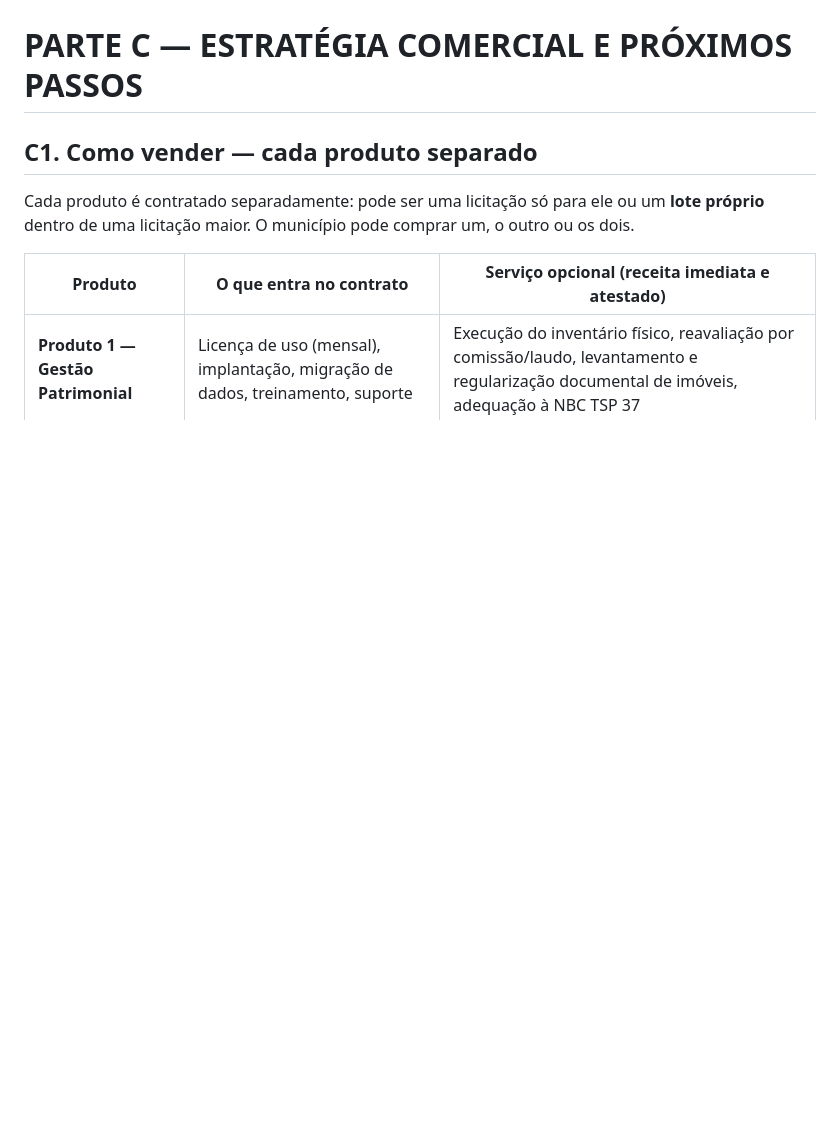
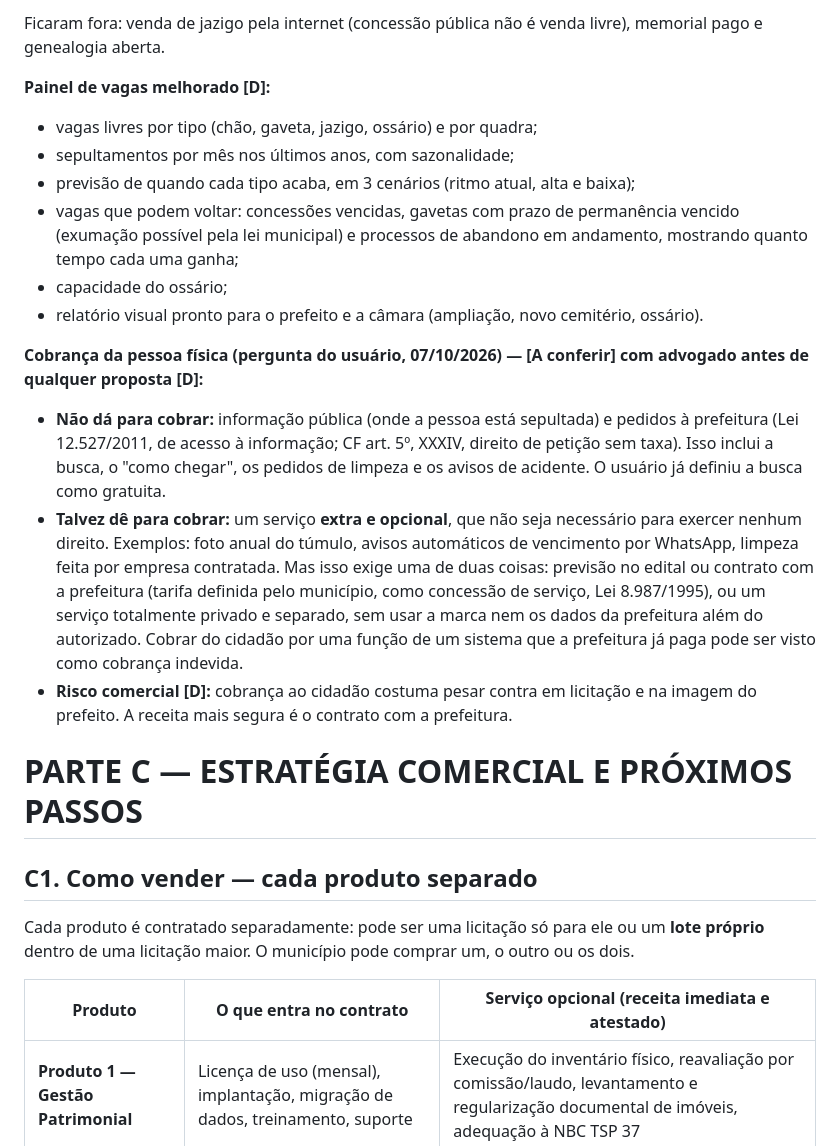
Before and after one commit to minorfurymusic/Selemit-rio, a Markdown page: DOSSIE.md, the part around one of its changes. GitHub-like rendering; blank space fills up the shorter version.

```diff
--- a/DOSSIE.md
+++ b/DOSSIE.md
@@ -1004,3 +1025,17 @@ Arquivo recebido do usuário em 07/10/2026 (`LISTA_CHÃOS_DO_CEMITÉRIO.xlsx`).
+Ficaram fora: venda de jazigo pela internet (concessão pública não é venda livre), memorial pago e genealogia aberta.
+
+**Painel de vagas melhorado [D]:**
+- vagas livres por tipo (chão, gaveta, jazigo, ossário) e por quadra;
+- sepultamentos por mês nos últimos anos, com sazonalidade;
+- previsão de quando cada tipo acaba, em 3 cenários (ritmo atual, alta e baixa);
+- vagas que podem voltar: concessões vencidas, gavetas com prazo de permanência vencido (exumação possível pela lei municipal) e processos de abandono em andamento, mostrando quanto tempo cada uma ganha;
+- capacidade do ossário;
+- relatório visual pronto para o prefeito e a câmara (ampliação, novo cemitério, ossário).
+
+**Cobrança da pessoa física (pergunta do usuário, 07/10/2026) — [A conferir] com advogado antes de qualquer proposta [D]:**
+- **Não dá para cobrar:** informação pública (onde a pessoa está sepultada) e pedidos à prefeitura (Lei 12.527/2011, de acesso à informação; CF art. 5º, XXXIV, direito de petição sem taxa). Isso inclui a busca, o "como chegar", os pedidos de limpeza e os avisos de acidente. O usuário já definiu a busca como gratuita.
+- **Talvez dê para cobrar:** um serviço **extra e opcional**, que não seja necessário para exercer nenhum direito. Exemplos: foto anual do túmulo, avisos automáticos de vencimento por WhatsApp, limpeza feita por empresa contratada. Mas isso exige uma de duas coisas: previsão no edital ou contrato com a prefeitura (tarifa definida pelo município, como concessão de serviço, Lei 8.987/1995), ou um serviço totalmente privado e separado, sem usar a marca nem os dados da prefeitura além do autorizado. Cobrar do cidadão por uma função de um sistema que a prefeitura já paga pode ser visto como cobrança indevida.
+- **Risco comercial [D]:** cobrança ao cidadão costuma pesar contra em licitação e na imagem do prefeito. A receita mais segura é o contrato com a prefeitura.
 
 # PARTE C — ESTRATÉGIA COMERCIAL E PRÓXIMOS PASSOS
 
```
Also changed, not shown: other parts of DOSSIE.md (+22 -1 lines), CLAUDE.md (+1 -0 lines), checklist.md (+6 -2 lines).
